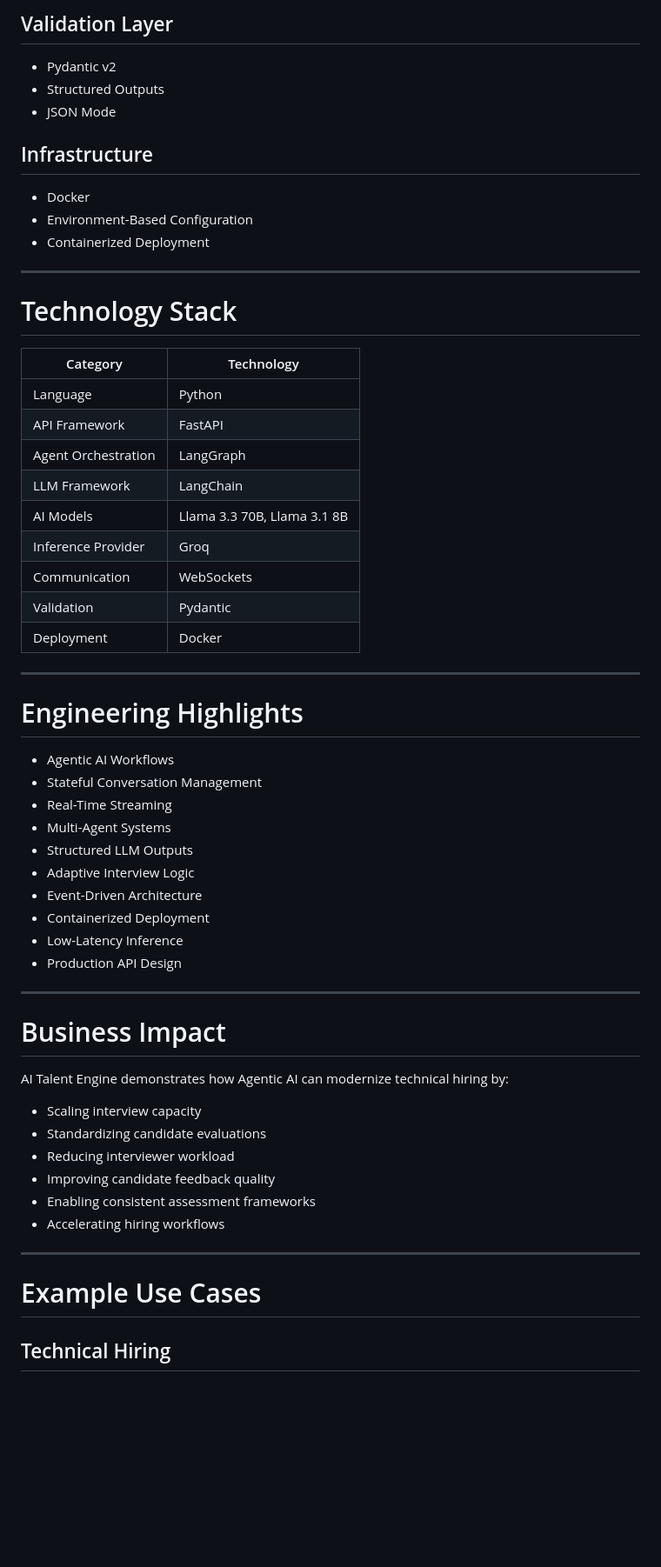
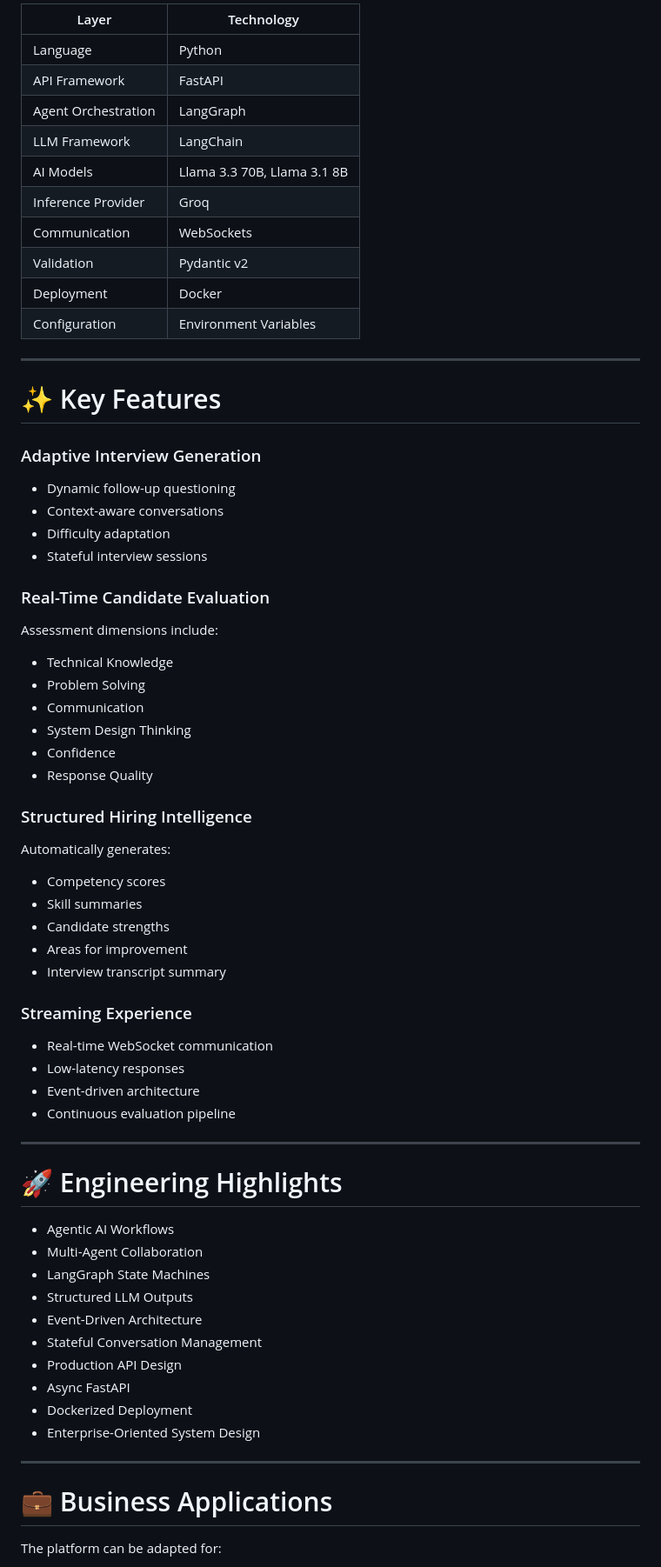
Before and after one commit to imarpitajaiswal/ai-talent-engine, a Markdown page: README.md, the part around one of its changes. Shown at 87% size. GitHub-like rendering; blank space fills up the shorter version.

Commit message:
Revise README for improved formatting and clarity
Updated README.md to enhance formatting and clarity, including new headings, badges, and structured content.

```diff
--- a/README.md
+++ b/README.md
@@ -209,20 +101,4 @@ Responsibilities:
-## Validation Layer
-
-* Pydantic v2
-* Structured Outputs
-* JSON Mode
-
-## Infrastructure
-
-* Docker
-* Environment-Based Configuration
-* Containerized Deployment
-
----
-
-# Technology Stack
-
-| Category            | Technology                  |
+| Layer               | Technology                  |
 | ------------------- | --------------------------- |
 | Language            | Python                      |
 | API Framework       | FastAPI                     |
@@ -231,40 +107,67 @@ Responsibilities:
 | AI Models           | Llama 3.3 70B, Llama 3.1 8B |
 | Inference Provider  | Groq                        |
 | Communication       | WebSockets                  |
-| Validation          | Pydantic                    |
+| Validation          | Pydantic v2                 |
 | Deployment          | Docker                      |
+| Configuration       | Environment Variables       |
 
 ---
 
-# Engineering Highlights
+# ✨ Key Features
 
-* Agentic AI Workflows
-* Stateful Conversation Management
-* Real-Time Streaming
-* Multi-Agent Systems
-* Structured LLM Outputs
-* Adaptive Interview Logic
-* Event-Driven Architecture
-* Containerized Deployment
-* Low-Latency Inference
-* Production API Design
+### Adaptive Interview Generation
+
+* Dynamic follow-up questioning
+* Context-aware conversations
+* Difficulty adaptation
+* Stateful interview sessions
+
+### Real-Time Candidate Evaluation
+
+Assessment dimensions include:
+
+* Technical Knowledge
+* Problem Solving
+* Communication
+* System Design Thinking
+* Confidence
+* Response Quality
+
+### Structured Hiring Intelligence
+
+Automatically generates:
+
+* Competency scores
+* Skill summaries
+* Candidate strengths
+* Areas for improvement
+* Interview transcript summary
+
+### Streaming Experience
+
+* Real-time WebSocket communication
+* Low-latency responses
+* Event-driven architecture
+* Continuous evaluation pipeline
 
 ---
 
-# Business Impact
+# 🚀 Engineering Highlights
 
-AI Talent Engine demonstrates how Agentic AI can modernize technical hiring by:
-
-* Scaling interview capacity
-* Standardizing candidate evaluations
-* Reducing interviewer workload
-* Improving candidate feedback quality
-* Enabling consistent assessment frameworks
-* Accelerating hiring workflows
+* Agentic AI Workflows
+* Multi-Agent Collaboration
+* LangGraph State Machines
+* Structured LLM Outputs
+* Event-Driven Architecture
+* Stateful Conversation Management
+* Production API Design
+* Async FastAPI
+* Dockerized Deployment
+* Enterprise-Oriented System Design
 
 ---
 
-# Example Use Cases
+# 💼 Business Applications
 
-## Technical Hiring
+The platform can be adapted for:
 
```
Also changed, not shown: other parts of README.md (+96 -205 lines).
